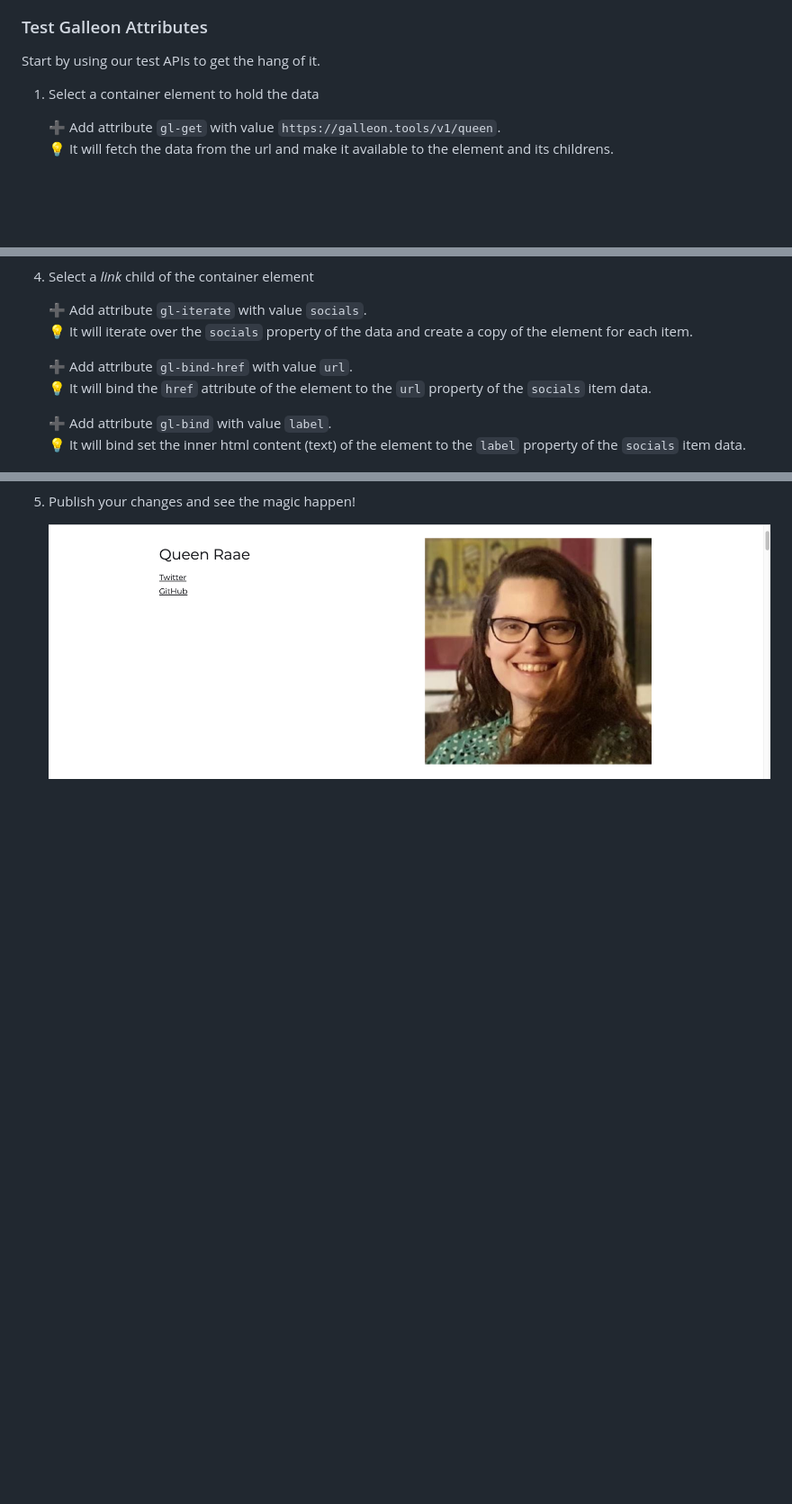
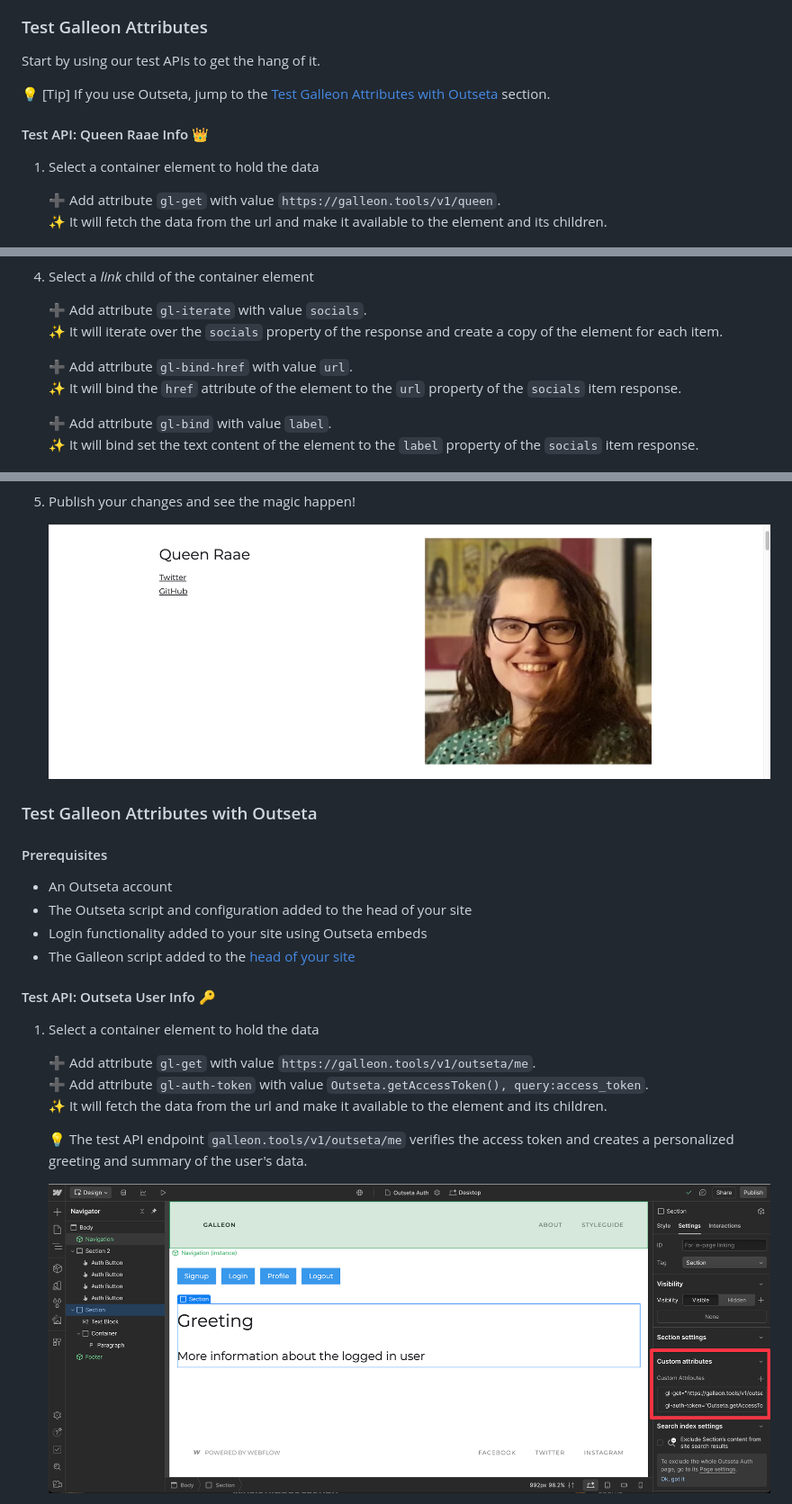
Before and after one commit to queen-raae/galleon-attributes, a Markdown page: readme.md, 3 parts joined by grey strips. Shown: that part at 90% size. Drawn GitHub-style; pictures changed too: assets/step-auth-1.png (added); blank space fills up the shorter version.

```diff
--- a/readme.md
+++ b/readme.md
@@ -34,10 +34,14 @@ Add the following to your Webflow project's `Site Settings > Custom Code > Head
 
 Start by using our test APIs to get the hang of it.
 
+💡 [Tip] If you use Outseta, jump to the [Test Galleon Attributes with Outseta](#test-galleon-attributes-with-outseta) section.
+
+#### Test API: Queen Raae Info 👑
+
 1. Select a container element to hold the data
 
    ➕ Add attribute `gl-get` with value `https://galleon.tools/v1/queen`.\
-   💡 It will fetch the data from the url and make it available to the element and its childrens.
+   ✨ It will fetch the data from the url and make it available to the element and its children.
 
    ![Screenshot of adding the attribute called "gl-get" with the value of the test API endpoint](assets/step-1.png)
 
@@ -61,13 +65,13 @@ Start by using our test APIs to get the hang of it.
 4. Select a _link_ child of the container element
 
    ➕ Add attribute `gl-iterate` with value `socials`.\
-   💡 It will iterate over the `socials` property of the data and create a copy of the element for each item.
+   ✨ It will iterate over the `socials` property of the response and create a copy of the element for each item.
 
    ➕ Add attribute `gl-bind-href` with value `url`.\
-   💡 It will bind the `href` attribute of the element to the `url` property of the `socials` item data.
+   ✨ It will bind the `href` attribute of the element to the `url` property of the `socials` item response.
 
    ➕ Add attribute `gl-bind` with value `label`.\
-   💡 It will bind set the inner html content (text) of the element to the `label` property of the `socials` item data.
+   ✨ It will bind set the text content of the element to the `label` property of the `socials` item response.
 
    ![Screenshot of adding the attributes named "gl-iterate", "gl-bind-href" and "gl-bind"](assets/step-4.png)
 
@@ -75,3 +79,24 @@ Start by using our test APIs to get the hang of it.
 
    ![Screenshot of the final result](assets/step-5.png)
 
+### Test Galleon Attributes with Outseta
+
+#### Prerequisites
+
+- An Outseta account
+- The Outseta script and configuration added to the head of your site
+- Login functionality added to your site using Outseta embeds
+- The Galleon script added to the [head of your site](#add-the-galleon-script)
+
+#### Test API: Outseta User Info 🔑
+
+1. Select a container element to hold the data
+
+   ➕ Add attribute `gl-get` with value `https://galleon.tools/v1/outseta/me`.\
+   ➕ Add attribute `gl-auth-token` with value `Outseta.getAccessToken(), query:access_token`.\
+   ✨ It will fetch the data from the url and make it available to the element and its children.
+
+   💡 The test API endpoint `galleon.tools/v1/outseta/me` verifies the access token and creates a personalized greeting and summary of the user's data.
+
+   ![Screenshot of adding the attributes named "gl-get" and "gl-auth-token"](assets/step-auth-1.png)
+
```
Also changed, not shown: other parts of readme.md (+31 -10 lines), assets/step-auth-2.png (added), assets/step-auth-3.png (added), assets/step-auth-4.png (added).
